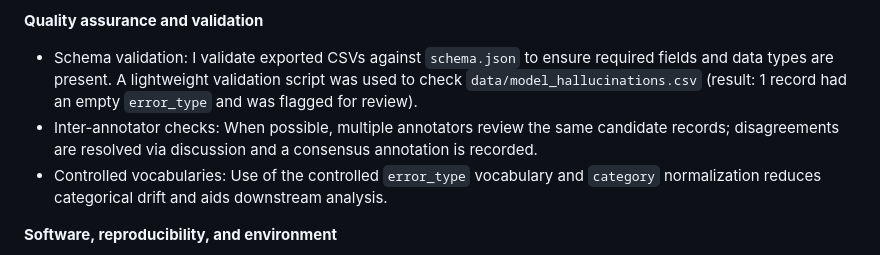
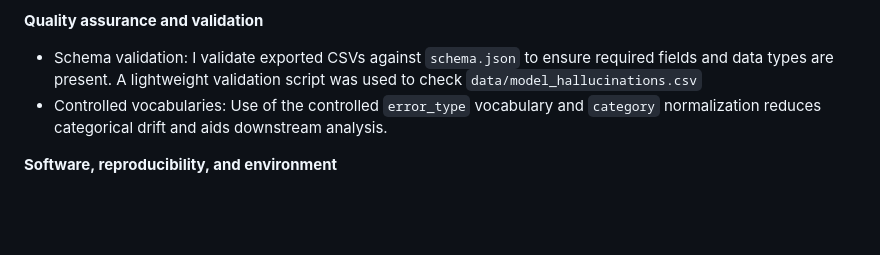
Before and after one commit to srichardson0/Black_Knowledge_Erasure_Dataset_-BKED-, a Markdown page: methodology.md, the part around the change. Drawn GitHub-style; blank space fills up the shorter version.

```diff
--- a/docs/methodology.md
+++ b/methodology.md
@@ -27,8 +27,7 @@ Annotation is a human-led, structured process used to identify, classify, and do
 5. Export: Curated and annotated hallucination records are stored in `data/model_hallucinations.csv` with the schema defined in `schema.json`.
 
 **Quality assurance and validation**
-- Schema validation: I validate exported CSVs against `schema.json` to ensure required fields and data types are present. A lightweight validation script was used to check `data/model_hallucinations.csv` (result: 1 record had an empty `error_type` and was flagged for review).
-- Inter-annotator checks: When possible, multiple annotators review the same candidate records; disagreements are resolved via discussion and a consensus annotation is recorded.
+- Schema validation: I validate exported CSVs against `schema.json` to ensure required fields and data types are present. A lightweight validation script was used to check `data/model_hallucinations.csv`
 - Controlled vocabularies: Use of the controlled `error_type` vocabulary and `category` normalization reduces categorical drift and aids downstream analysis.
 
 **Software, reproducibility, and environment**
```
Also changed, not shown: data_dictionary.md (renamed from docs/data_dictionary.md).
